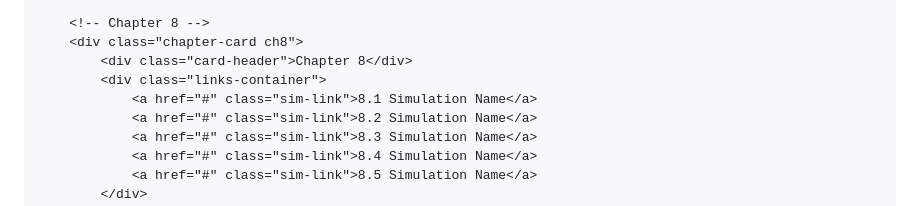
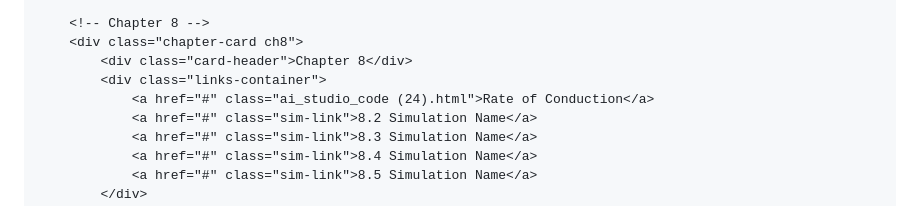
Before and after one commit to phthomasc-cmy/DSEphy, a Markdown page: README.md, the part around the change. Rendered like a GitHub page.

```diff
--- a/README.md
+++ b/README.md
@@ -210,7 +210,7 @@
         <div class="chapter-card ch8">
             <div class="card-header">Chapter 8</div>
             <div class="links-container">
-                <a href="#" class="sim-link">8.1 Simulation Name</a>
+                <a href="#" class="ai_studio_code (24).html">Rate of Conduction</a>
                 <a href="#" class="sim-link">8.2 Simulation Name</a>
                 <a href="#" class="sim-link">8.3 Simulation Name</a>
                 <a href="#" class="sim-link">8.4 Simulation Name</a>
```
